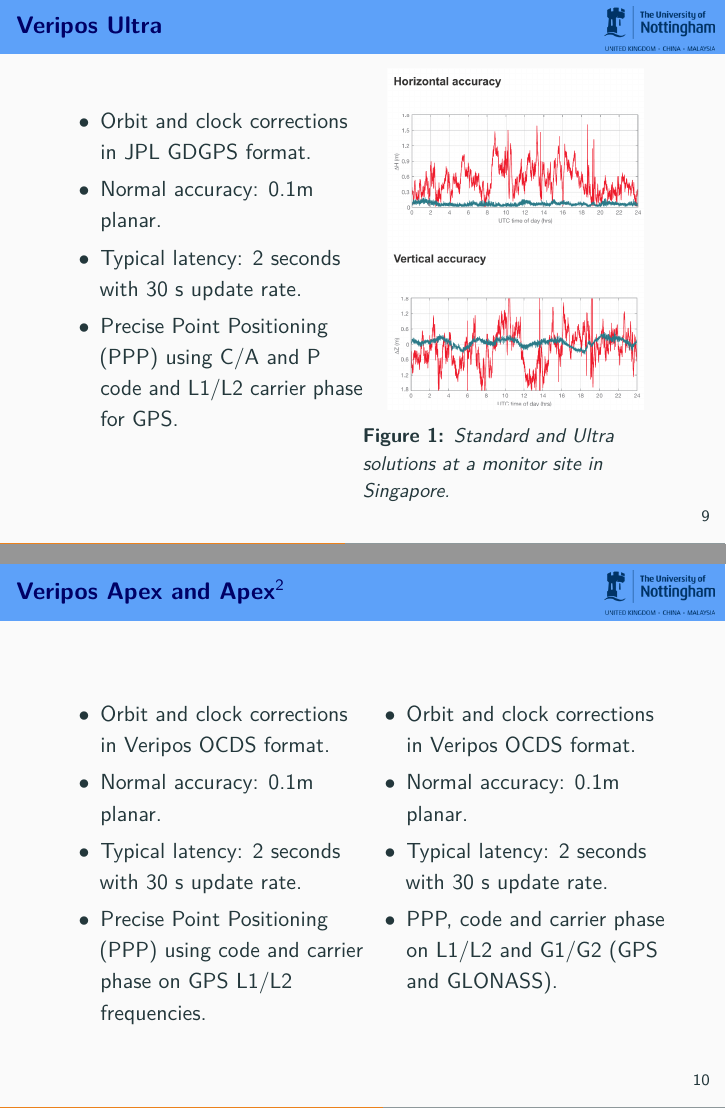
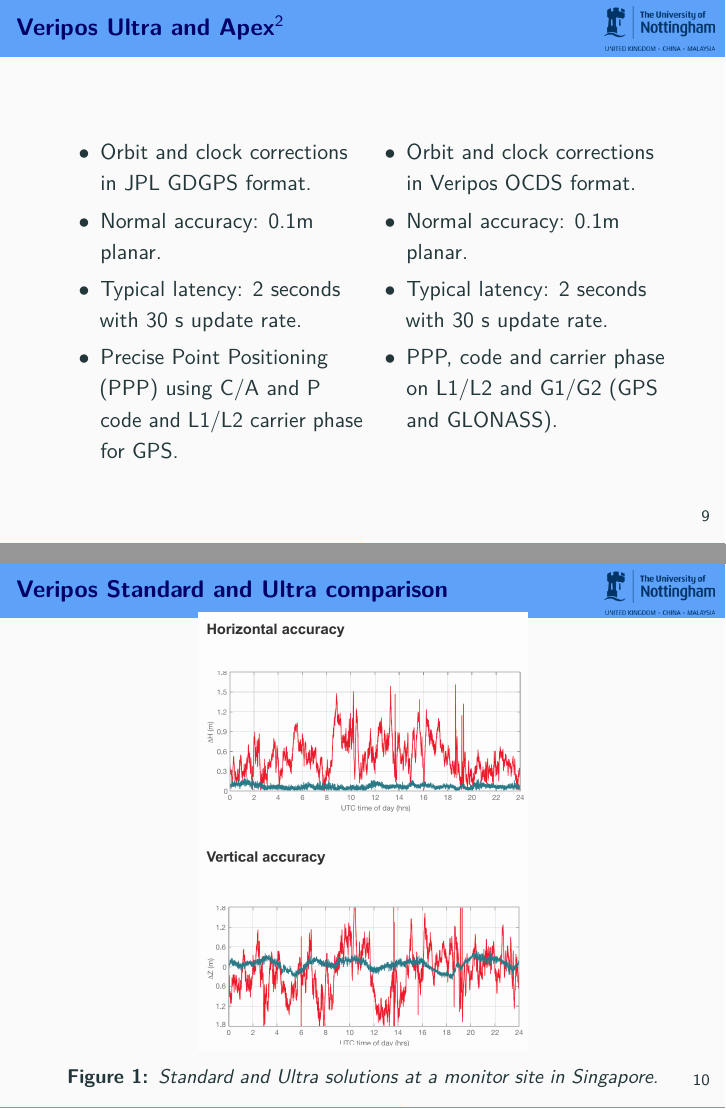
Before and after one commit to DfAC/TeachingSlides, LaTeX slides (H24VSP_PPP/H24VSP_PPP.tex): pages 9 and 10 of 19 before the commit and pages 9 and 10 of 18 after it, joined at a grey line. The pictures show the PDF file H24VSP_PPP/H24VSP_PPP.pdf that the author committed with the source.

Commit message:
clarified slides

```diff
--- a/H24VSP_PPP/H24VSP_PPP.tex
+++ b/H24VSP_PPP/H24VSP_PPP.tex
@@ -118,7 +118,7 @@
 
 \end{frame}
 
-\begin{frame}{Veripos Ultra}
+\begin{frame}{Veripos Ultra and Apex$^2$} %this is what students are going to compare
 	\begin{columns}[T,onlytextwidth]
 		\column{0.5\textwidth}
 		\begin{itemize}
@@ -128,46 +128,56 @@
 			\item Precise Point Positioning (PPP) using C/A and P code and L1/L2 carrier phase for GPS.
 		\end{itemize}
 		\column{0.5\textwidth}
-		\begin{figure}[T]
-			\vspace*{-1cm}
-			\includegraphics[height=0.7\textheight]{pic/Ultra.png}
-			\caption{Standard and Ultra solutions at a monitor site in Singapore.}
-		\end{figure}
-	\end{columns}
-\end{frame}
-
-
-\begin{frame}{Veripos Apex and Apex$^2$}
-	\begin{columns}[T,onlytextwidth]
-		\column{0.5\textwidth}
-		\begin{itemize}
-		\item Orbit and clock corrections in Veripos OCDS format.
-		\item Normal accuracy: 0.1m planar.
-		\item Typical latency: 2 seconds with 30 s update rate.% for clocks and 120s for orbits.
-		\item Precise Point Positioning (PPP) using code and carrier phase on GPS L1/L2 frequencies.
-		\end{itemize}
-		\column{0.5\textwidth}
 			\begin{itemize}
 			\item Orbit and clock corrections in Veripos OCDS format.
 			\item Normal accuracy: 0.1m planar.
 			\item Typical latency: 2 seconds with 30 s update rate.% for clocks and 120s for orbits.
 			\item PPP, code and carrier phase on L1/L2 and G1/G2 (GPS and GLONASS).
 			\end{itemize}
-		% \begin{figure}[T]
-		% 	\vspace*{-1cm}
-		% 	\includegraphics[height=0.8\textheight]{pic/Apex.png}
-		% 	\caption{Veripos Apex solution at a monitor site in Aberdeen.}
-		% \end{figure}
 	\end{columns}
 \end{frame}
 
-\begin{frame}{Veripos Apex and Apex$^2$ comparison}
+\begin{frame}{Veripos Standard and Ultra comparison}
 		\begin{figure}[T]
 			\vspace*{-1cm}
-		\includegraphics[height=0.7\textheight]{pic/Apex_compare.png}
-		\caption{Apex and Apex$^2$ solutions at a monitor site in Aberdeen.}
+			\includegraphics[height=.9\textheight]{pic/Ultra.png}
+			\caption{Standard and Ultra solutions at a monitor site in Singapore.}
 		\end{figure}
 \end{frame}
+
+
+
+% \begin{frame}{Veripos Apex$^2$}
+% 	\begin{columns}[T,onlytextwidth]
+% 		\column{0.5\textwidth}
+% 		\begin{itemize}
+% 		\item Orbit and clock corrections in Veripos OCDS format.
+% 		\item Normal accuracy: 0.1m planar.
+% 		\item Typical latency: 2 seconds with 30 s update rate.% for clocks and 120s for orbits.
+% 		\item Precise Point Positioning (PPP) using code and carrier phase on GPS L1/L2 frequencies.
+% 		\end{itemize}
+% 		\column{0.5\textwidth}
+% 		\begin{itemize}
+% 		\item Orbit and clock corrections in Veripos OCDS format.
+% 		\item Normal accuracy: 0.1m planar.
+% 		\item Typical latency: 2 seconds with 30 s update rate.% for clocks and 120s for orbits.
+% 		\item PPP, code and carrier phase on L1/L2 and G1/G2 (GPS and GLONASS).
+% 		\end{itemize}
+% 		% \begin{figure}[T]
+% 		% 	\vspace*{-1cm}
+% 		% 	\includegraphics[height=0.8\textheight]{pic/Apex.png}
+% 		% 	\caption{Veripos Apex solution at a monitor site in Aberdeen.}
+% 		% \end{figure}
+% 	\end{columns}
+% \end{frame}
+
+% \begin{frame}{Veripos Apex and Apex$^2$ comparison}
+% 	\begin{figure}[T]
+% 		\vspace*{-1cm}
+% 		\includegraphics[height=0.7\textheight]{pic/Apex_compare.png}
+% 		\caption{Apex and Apex$^2$ solutions at a monitor site in Aberdeen.}
+% 	\end{figure}
+% \end{frame}
 
 
 %%%%%%%%%%%%%%%%%%%%%%%%%%%%%%%%%%%%%%%%%%%%%%%%%%%%%%%%%%%%%%%%%%%%%%%%%%%%%%%%%%%%%%%%%%%%%%%%%%%%%%
```
Also changed, not shown: H24VSP_PPP/H24VSP_PPP.pdf, H24VSP_PPP/pic/Apex_compare.png (added), H24VSP_PPP/H24VSP_PPP.tex (2 more changed lines). Lines whose indentation alone changed are shown as unchanged.
